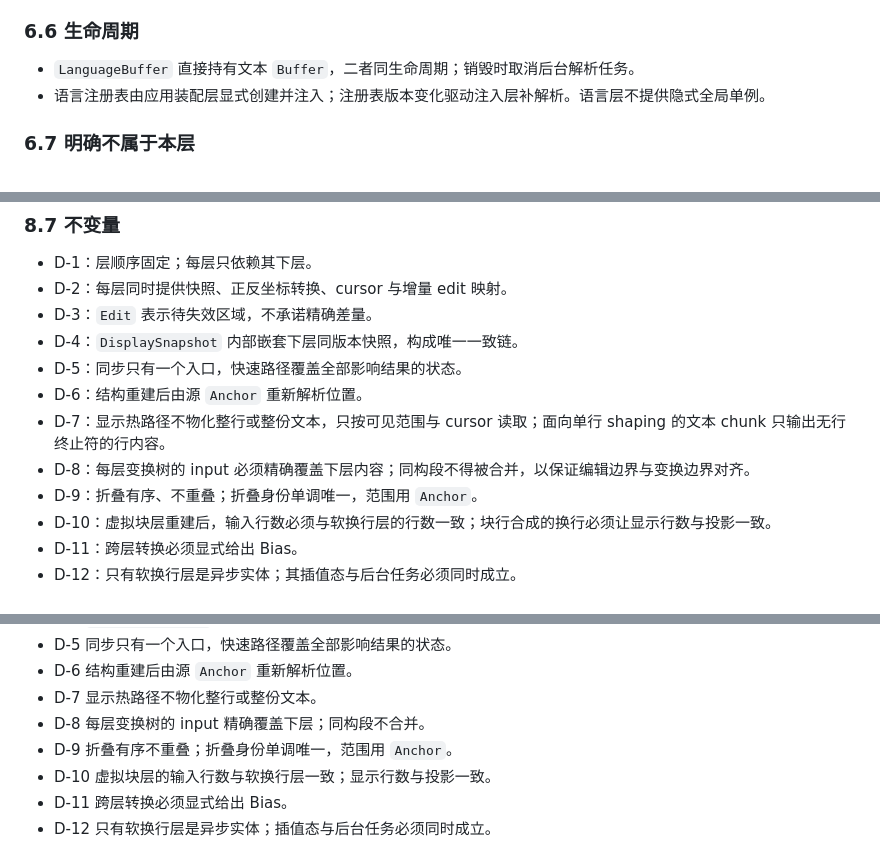
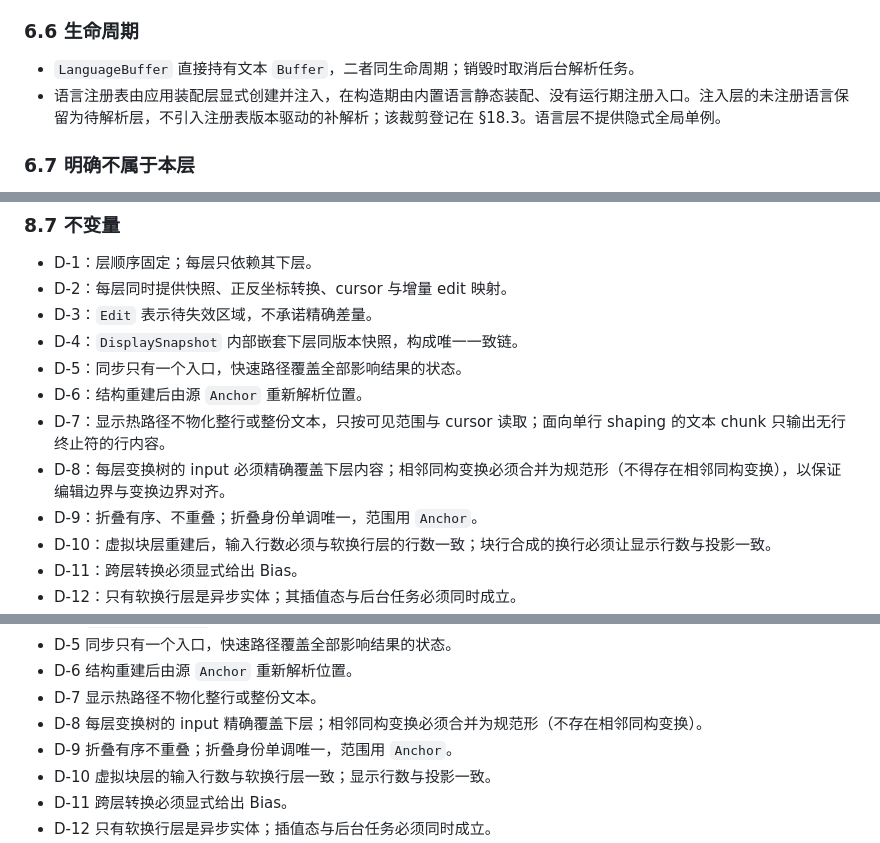
Before and after one commit to liuyuan-1024/Zcv, a Markdown page: docs/编辑器架构.md, 3 parts joined by grey strips. GitHub-like rendering.

```diff
--- a/docs/编辑器架构.md
+++ b/docs/编辑器架构.md
@@ -329,7 +329,7 @@ Transaction { base_version, edits, metadata }
 ### 6.6 生命周期
 
 - `LanguageBuffer` 直接持有文本 `Buffer`，二者同生命周期；销毁时取消后台解析任务。
-- 语言注册表由应用装配层显式创建并注入；注册表版本变化驱动注入层补解析。语言层不提供隐式全局单例。
+- 语言注册表由应用装配层显式创建并注入，在构造期由内置语言静态装配、没有运行期注册入口。注入层的未注册语言保留为待解析层，不引入注册表版本驱动的补解析；该裁剪登记在 §18.3。语言层不提供隐式全局单例。
 
 ### 6.7 明确不属于本层
 
@@ -522,7 +522,7 @@ MultiBufferSnapshot
 - D-5：同步只有一个入口，快速路径覆盖全部影响结果的状态。
 - D-6：结构重建后由源 `Anchor` 重新解析位置。
 - D-7：显示热路径不物化整行或整份文本，只按可见范围与 cursor 读取；面向单行 shaping 的文本 chunk 只输出无行终止符的行内容。
-- D-8：每层变换树的 input 必须精确覆盖下层内容；同构段不得被合并，以保证编辑边界与变换边界对齐。
+- D-8：每层变换树的 input 必须精确覆盖下层内容；相邻同构变换必须合并为规范形（不得存在相邻同构变换），以保证编辑边界与变换边界对齐。
 - D-9：折叠有序、不重叠；折叠身份单调唯一，范围用 `Anchor`。
 - D-10：虚拟块层重建后，输入行数必须与软换行层的行数一致；块行合成的换行必须让显示行数与投影一致。
 - D-11：跨层转换必须显式给出 Bias。
@@ -886,7 +894,7 @@ zcv-text
 - D-5 同步只有一个入口，快速路径覆盖全部影响结果的状态。
 - D-6 结构重建后由源 `Anchor` 重新解析位置。
 - D-7 显示热路径不物化整行或整份文本。
-- D-8 每层变换树的 input 精确覆盖下层；同构段不合并。
+- D-8 每层变换树的 input 精确覆盖下层；相邻同构变换必须合并为规范形（不存在相邻同构变换）。
 - D-9 折叠有序不重叠；折叠身份单调唯一，范围用 `Anchor`。
 - D-10 虚拟块层的输入行数与软换行层一致；显示行数与投影一致。
 - D-11 跨层转换必须显式给出 Bias。
```
Also changed, not shown: other parts of docs/编辑器架构.md (+19 -15 lines).
